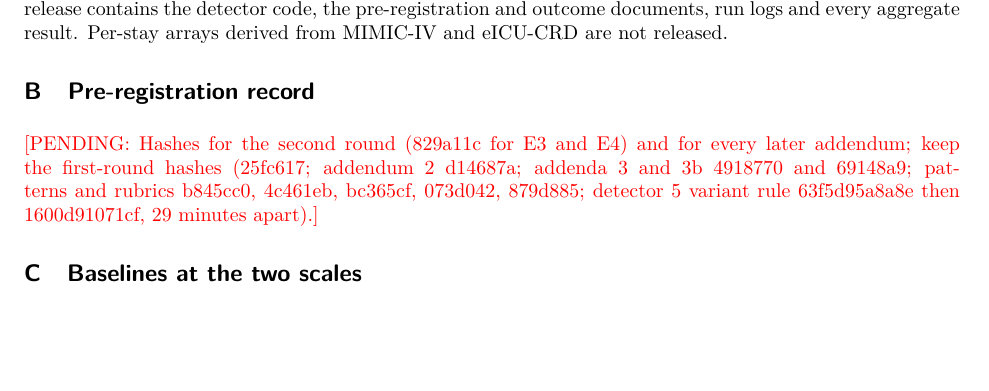
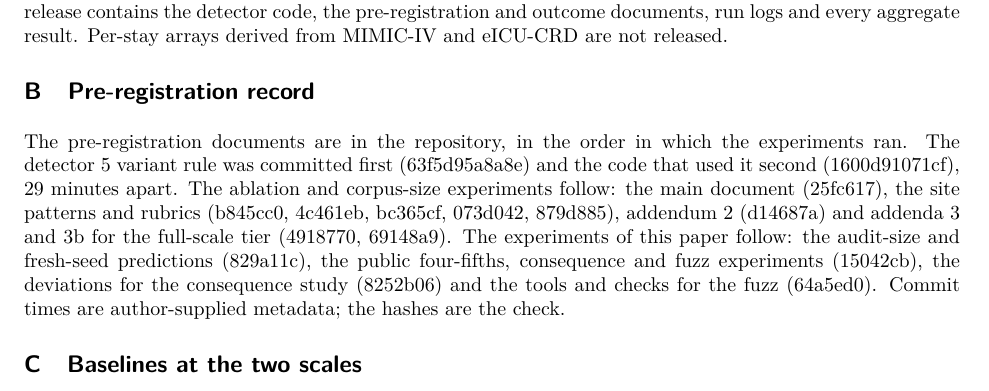
Before and after one commit to Nikhilodeon1/reboot, a LaTeX paper (v2/paper/main.tex): part of page 14 of 15, cut so that both start at the same text, the shorter picture padded with empty space. Compiled offline with pdfLaTeX.

Commit message:
v2: appendix lists the pre-registration commits in order
Co-Authored-By: Claude Sonnet 5.5 <noreply@anthropic.com>

```diff
--- a/v2/paper/main.tex
+++ b/v2/paper/main.tex
@@ -293,7 +293,7 @@ A clean confusion matrix does not tell a reader whether a diagnostic could have
 
 \section{Pre-registration record}
 \label{apd:prereg}
-\pending{Hashes for the second round (829a11c for E3 and E4) and for every later addendum; keep the first-round hashes (25fc617; addendum 2 d14687a; addenda 3 and 3b 4918770 and 69148a9; patterns and rubrics b845cc0, 4c461eb, bc365cf, 073d042, 879d885; detector 5 variant rule 63f5d95a8a8e then 1600d91071cf, 29 minutes apart).}
+The pre-registration documents are in the repository, in the order in which the experiments ran. The detector 5 variant rule was committed first (63f5d95a8a8e) and the code that used it second (1600d91071cf), 29 minutes apart. The ablation and corpus-size experiments follow: the main document (25fc617), the site patterns and rubrics (b845cc0, 4c461eb, bc365cf, 073d042, 879d885), addendum 2 (d14687a) and addenda 3 and 3b for the full-scale tier (4918770, 69148a9). The experiments of this paper follow: the audit-size and fresh-seed predictions (829a11c), the public four-fifths, consequence and fuzz experiments (15042cb), the deviations for the consequence study (8252b06) and the tools and checks for the fuzz (64a5ed0). Commit times are author-supplied metadata; the hashes are the check.
 
 \section{Baselines at the two scales}
 \begin{table}[h]
```
